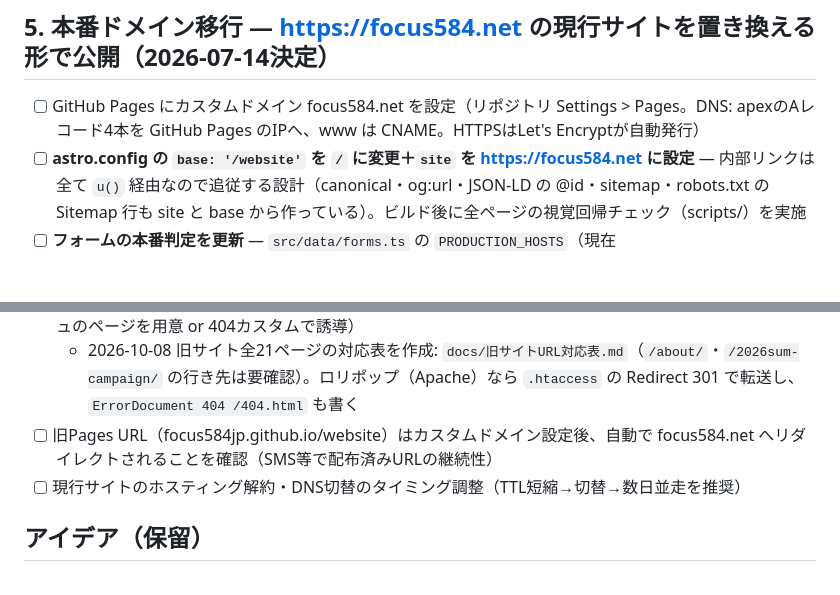
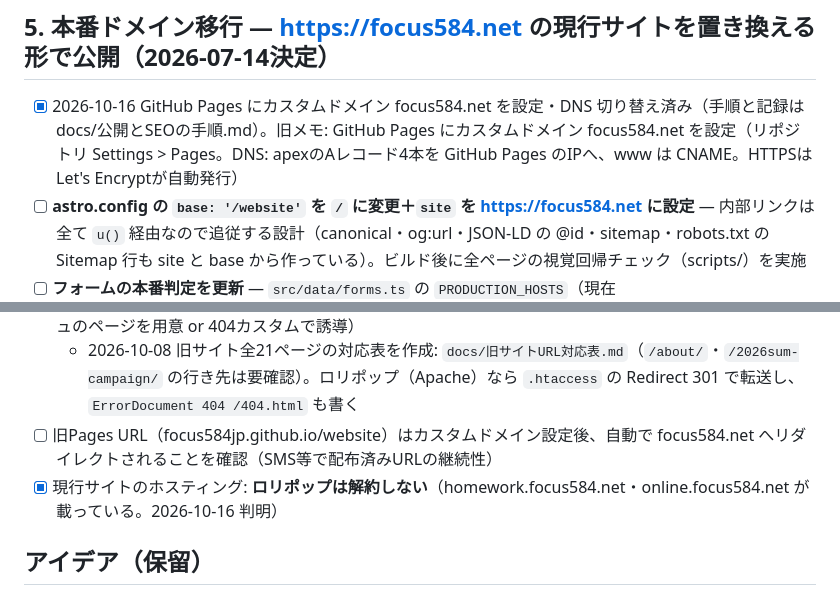
Before and after one commit to focus584jp/website, a Markdown page: docs/TODO.md, 2 parts joined by grey strips. Drawn GitHub-style; blank space fills up the shorter version.

```diff
--- a/docs/TODO.md
+++ b/docs/TODO.md
@@ -91,14 +91,14 @@
 
 ## 5. 本番ドメイン移行 — **https://focus584.net の現行サイトを置き換える形で公開**（2026-07-14決定）
 
-- [ ] GitHub Pages にカスタムドメイン focus584.net を設定（リポジトリ Settings > Pages。DNS: apexのAレコード4本を GitHub Pages のIPへ、www は CNAME。HTTPSはLet's Encryptが自動発行）
+- [x] 2026-10-16 GitHub Pages にカスタムドメイン focus584.net を設定・DNS 切り替え済み（手順と記録は docs/公開とSEOの手順.md）。旧メモ: GitHub Pages にカスタムドメイン focus584.net を設定（リポジトリ Settings > Pages。DNS: apexのAレコード4本を GitHub Pages のIPへ、www は CNAME。HTTPSはLet's Encryptが自動発行）
 - [ ] **astro.config の `base: '/website'` を `/` に変更＋`site` を https://focus584.net に設定** — 内部リンクは全て `u()` 経由なので追従する設計（canonical・og:url・JSON-LD の @id・sitemap・robots.txt の Sitemap 行も site と base から作っている）。ビルド後に全ページの視覚回帰チェック（scripts/）を実施
 - [ ] **フォームの本番判定を更新** — `src/data/forms.ts` の `PRODUCTION_HOSTS`（現在 `['focus584jp.github.io']`）に focus584.net を追加（**忘れるとフォームが全部staging扱いになる**）
 - [ ] lead-api の `SMS_PAMPHLET_URL` を https://focus584.net/p/focus-pamphlet-2609/ へ変更（Script Property・デプロイ不要）
 - [x] 旧サイトのURL構造の扱いを決める — 2026-10-16 旧 URL 19 本に転送ページを置いた（`src/data/legacyUrls.ts`・`src/pages/[...legacy].astro`。meta refresh＋canonical、`?`・`#` を引き継ぐ。`/about/`・`/2026sum-campaign/` はトップへ）。旧メモ:（/school 等の旧URLは新サイトに存在しない。GitHub Pagesはサーバーリダイレクト不可のため、被リンクの多い旧URLがあればmetaリフレッシュのページを用意 or 404カスタムで誘導）
   - 2026-10-08 旧サイト全21ページの対応表を作成: `docs/旧サイトURL対応表.md`（`/about/`・`/2026sum-campaign/` の行き先は要確認）。ロリポップ（Apache）なら `.htaccess` の Redirect 301 で転送し、`ErrorDocument 404 /404.html` も書く
 - [ ] 旧Pages URL（focus584jp.github.io/website）はカスタムドメイン設定後、自動で focus584.net へリダイレクトされることを確認（SMS等で配布済みURLの継続性）
-- [ ] 現行サイトのホスティング解約・DNS切替のタイミング調整（TTL短縮→切替→数日並走を推奨）
+- [x] 現行サイトのホスティング: **ロリポップは解約しない**（homework.focus584.net・online.focus584.net が載っている。2026-10-16 判明）
 
 ## アイデア（保留）
 
```
Also changed, not shown: docs/公開とSEOの手順.md (+3 -1 lines).
